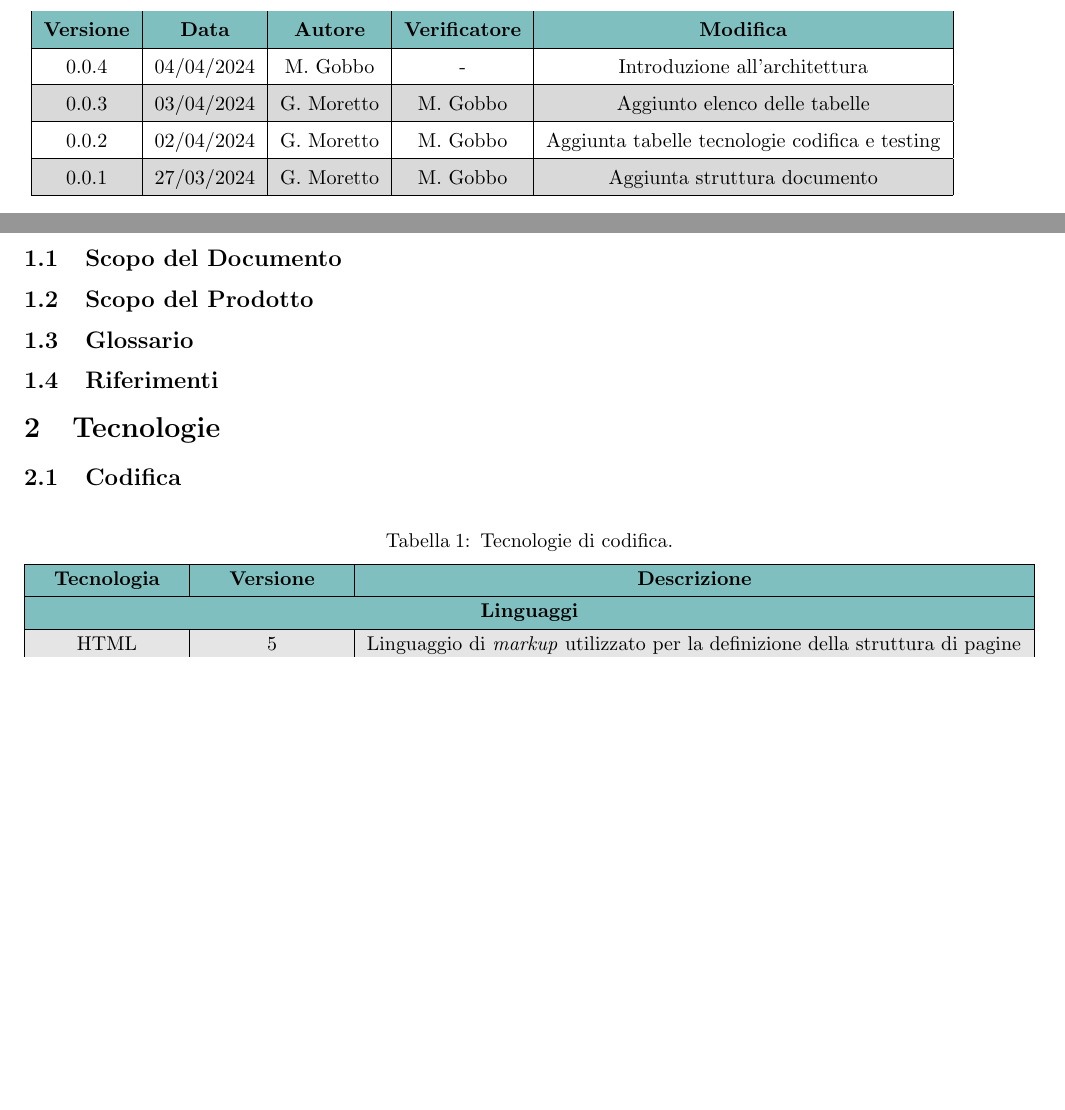
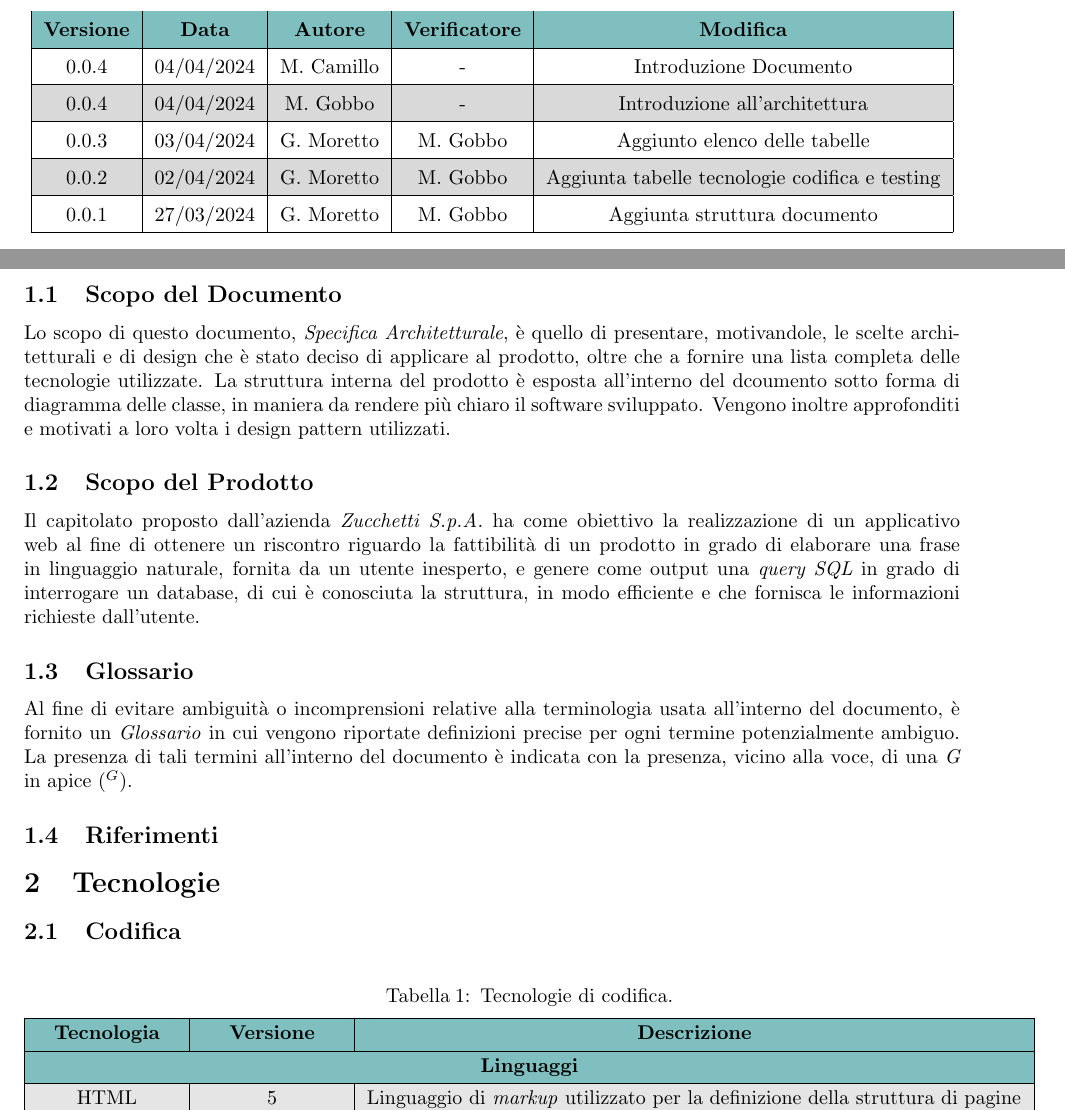
Before and after one commit to Jackpot-Coding/chatSQL, a LaTeX document (docs/src/esterni/specifica_architetturale-V0.0.4.tex): two parts of pages 2 and 4 of 5 before the commit and two parts of pages 2 and 4 of 6 after it, joined at a grey line, cut so that both start at the same text, the shorter picture padded with empty space. Compiled offline with pdfLaTeX.

Commit message:
Added Introduction to specifica_architetturale
Da concludere con riferimenti

```diff
--- a/docs/src/esterni/specifica_architetturale-V0.0.4.tex
+++ b/docs/src/esterni/specifica_architetturale-V0.0.4.tex
@@ -139,7 +139,9 @@
 				\rowcolor{teal!50}
 				\hline
 				\textbf{Versione} & \textbf{Data} & \textbf{Autore} & \textbf{Verificatore} & \textbf{Modifica} \\
-                \hline
+    				\hline
+				0.0.4 & 04/04/2024 & M. Camillo & - & Introduzione Documento \\
+                		\hline
 				0.0.4 & 04/04/2024 & M. Gobbo & - & Introduzione all'architettura \\
 				\hline
 				0.0.3 & 03/04/2024 & G. Moretto & M. Gobbo & Aggiunto elenco delle tabelle \\
@@ -161,10 +163,13 @@
 
 	\subsection{Scopo del Documento}
 
+    Lo scopo di questo documento, \textit{Specifica Architetturale}, è quello di presentare, motivandole, le scelte architetturali e di design che è stato deciso di applicare al prodotto, oltre che a fornire una lista completa delle tecnologie utilizzate. La struttura interna del prodotto è esposta all'interno del dcoumento sotto forma di diagramma delle classe, in maniera da rendere più chiaro il software sviluppato. Vengono inoltre approfonditi e motivati a loro volta i design pattern utilizzati.
+
 	\subsection{Scopo del Prodotto}
+    Il capitolato proposto dall'azienda \textit{Zucchetti S.p.A.} ha come obiettivo la realizzazione di un applicativo web al fine di ottenere un riscontro riguardo la fattibilità di un prodotto in grado di elaborare una frase in linguaggio naturale, fornita da un utente inesperto, e genere come output una \textit{query SQL} in grado di interrogare un database, di cui è conosciuta la struttura, in modo efficiente e che fornisca le informazioni richieste dall'utente.
 
 	\subsection{Glossario}
-
+    Al fine di evitare ambiguità o incomprensioni relative alla terminologia usata all'interno del documento, è fornito un \textit{Glossario} in cui vengono riportate definizioni precise per ogni termine potenzialmente ambiguo. La presenza di tali termini all'interno del documento è indicata con la presenza, vicino alla voce, di una \textit{G} in apice ($^G$).
 	\subsection{Riferimenti}
 
 	\section{Tecnologie}
```
